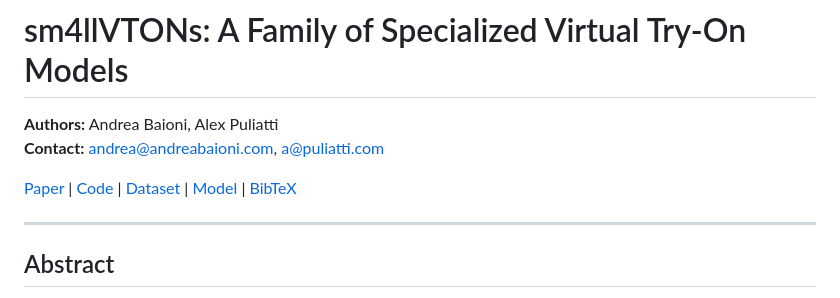
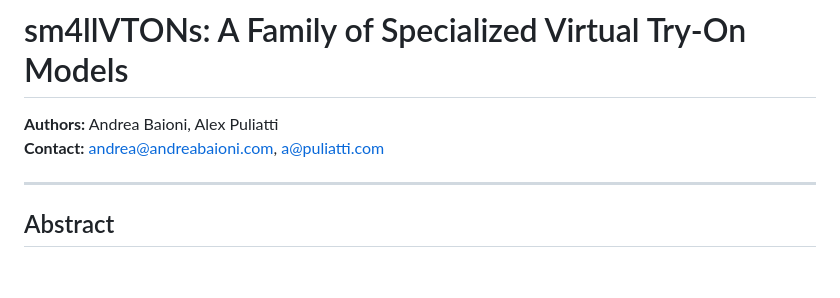
Before and after one commit to alexpuliatti/sm4llvton, a Markdown page: ReadMe.md, the part around the change. Rendered like a GitHub page; blank space fills up the shorter version.

```diff
--- a/ReadMe.md
+++ b/ReadMe.md
@@ -2,8 +2,6 @@
 
 **Authors:** Andrea Baioni, Alex Puliatti
 **Contact:** [andrea@andreabaioni.com](mailto:andrea@andreabaioni.com), [a@puliatti.com](mailto:a@puliatti.com)
-
-[Paper](#) | [Code](#) | [Dataset](#) | [Model](#) | [BibTeX](#bibtex)
 
 ---
 
```
